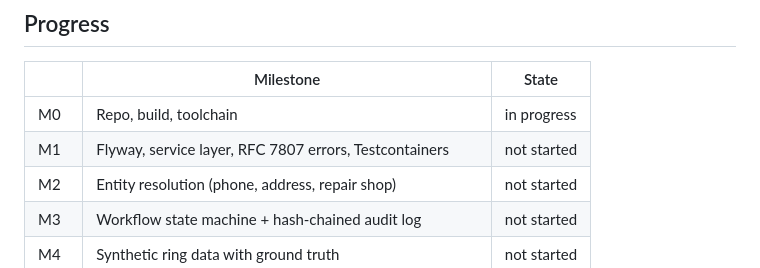
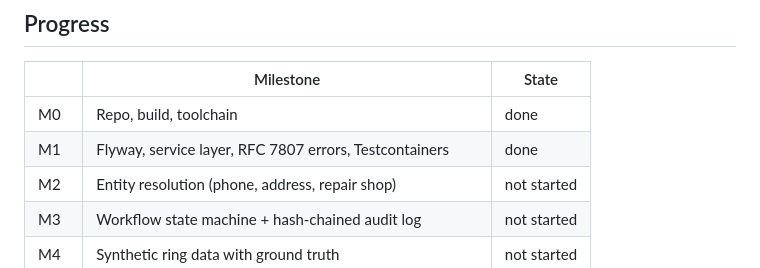
Before and after one commit to muneesh-07/-ClaimGuard, a Markdown page: README.md, the part around the change. Rendered like a GitHub page.

Commit message:
docs: mark M0 and M1 done

```diff
--- a/README.md
+++ b/README.md
@@ -78,8 +78,8 @@ curl -X POST localhost:8080/api/claims \
 
 | | Milestone | State |
 |---|---|---|
-| M0 | Repo, build, toolchain | in progress |
-| M1 | Flyway, service layer, RFC 7807 errors, Testcontainers | not started |
+| M0 | Repo, build, toolchain | done |
+| M1 | Flyway, service layer, RFC 7807 errors, Testcontainers | done |
 | M2 | Entity resolution (phone, address, repair shop) | not started |
 | M3 | Workflow state machine + hash-chained audit log | not started |
 | M4 | Synthetic ring data with ground truth | not started |
```
